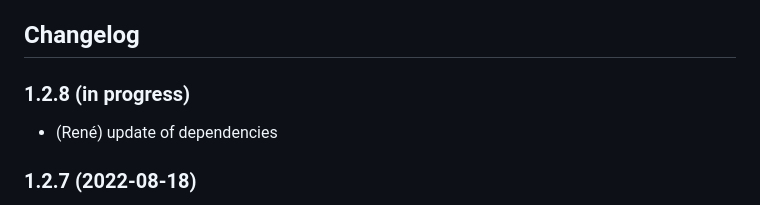
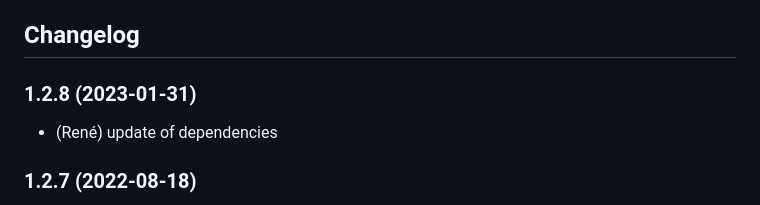
Before and after one commit to rg-engineering/ioBroker.openhomecontrol, a Markdown page: README.md, the part around the change. GitHub-like rendering.

```diff
--- a/README.md
+++ b/README.md
@@ -96,7 +96,7 @@ With broadcast function adapter sends date and time information to every device.
 
 ## Changelog
 
-### 1.2.8 (in progress)
+### 1.2.8 (2023-01-31)
 * (René) update of dependencies
 
 ### 1.2.7 (2022-08-18)
```
